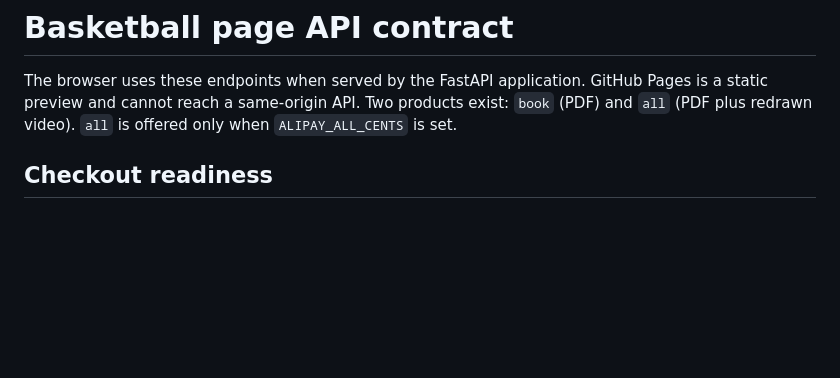
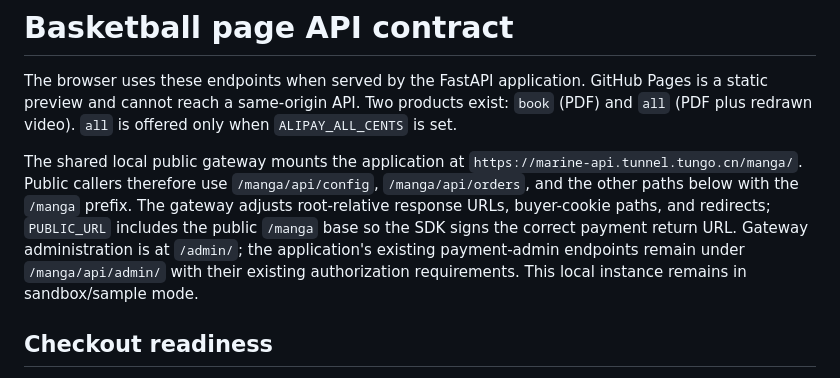
Before and after one commit to marinelj/moment-manga, a Markdown page: docs/API_CHANGES.md, the part around the change. Rendered like a GitHub page; blank space fills up the shorter version.

```diff
--- a/docs/API_CHANGES.md
+++ b/docs/API_CHANGES.md
@@ -1,6 +1,8 @@
 # Basketball page API contract
 
 The browser uses these endpoints when served by the FastAPI application. GitHub Pages is a static preview and cannot reach a same-origin API. Two products exist: `book` (PDF) and `all` (PDF plus redrawn video). `all` is offered only when `ALIPAY_ALL_CENTS` is set.
+
+The shared local public gateway mounts the application at `https://marine-api.tunnel.tungo.cn/manga/`. Public callers therefore use `/manga/api/config`, `/manga/api/orders`, and the other paths below with the `/manga` prefix. The gateway adjusts root-relative response URLs, buyer-cookie paths, and redirects; `PUBLIC_URL` includes the public `/manga` base so the SDK signs the correct payment return URL. Gateway administration is at `/admin/`; the application's existing payment-admin endpoints remain under `/manga/api/admin/` with their existing authorization requirements. This local instance remains in sandbox/sample mode.
 
 ## Checkout readiness
 
```
Also changed, not shown: AGENTS.md (+2 -0 lines).
